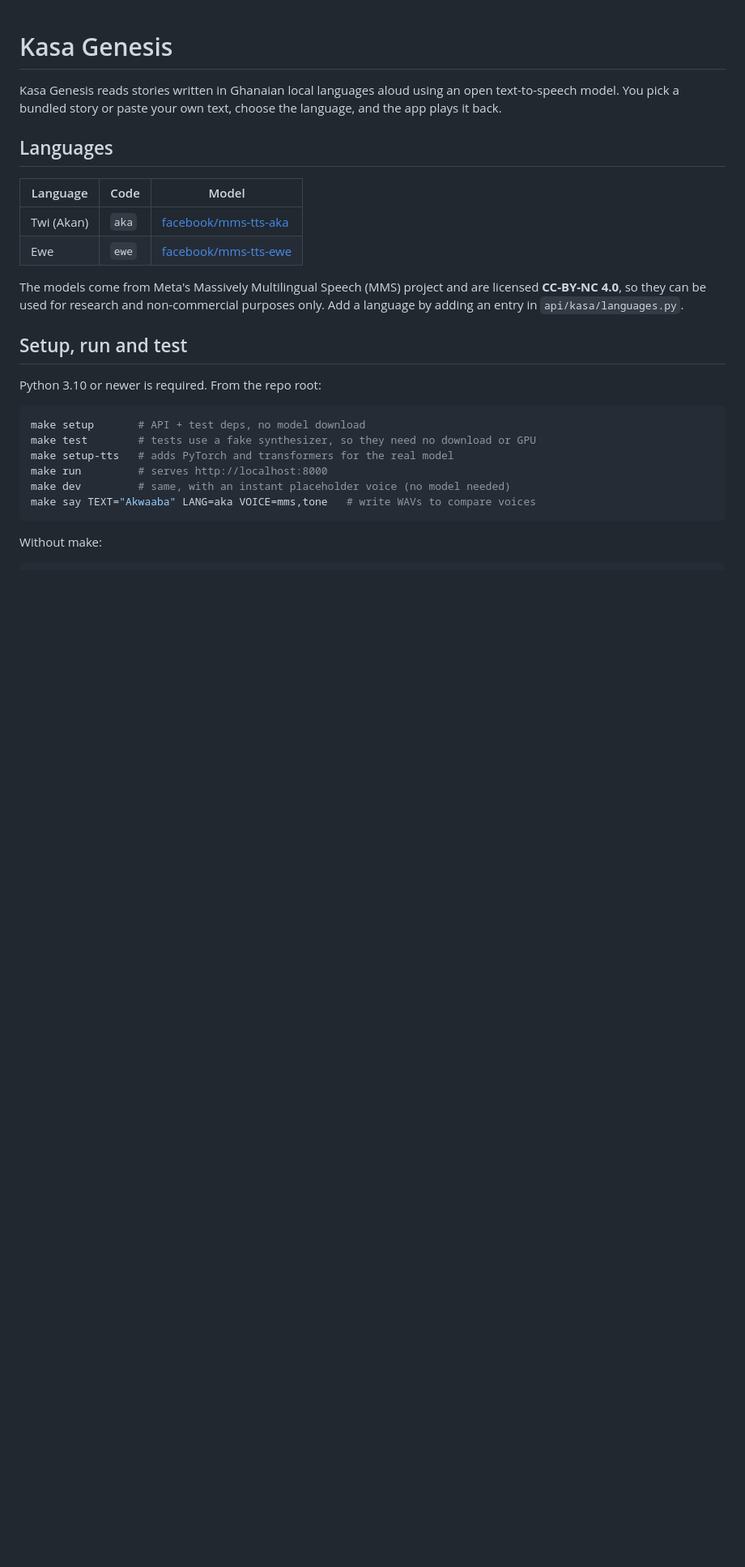
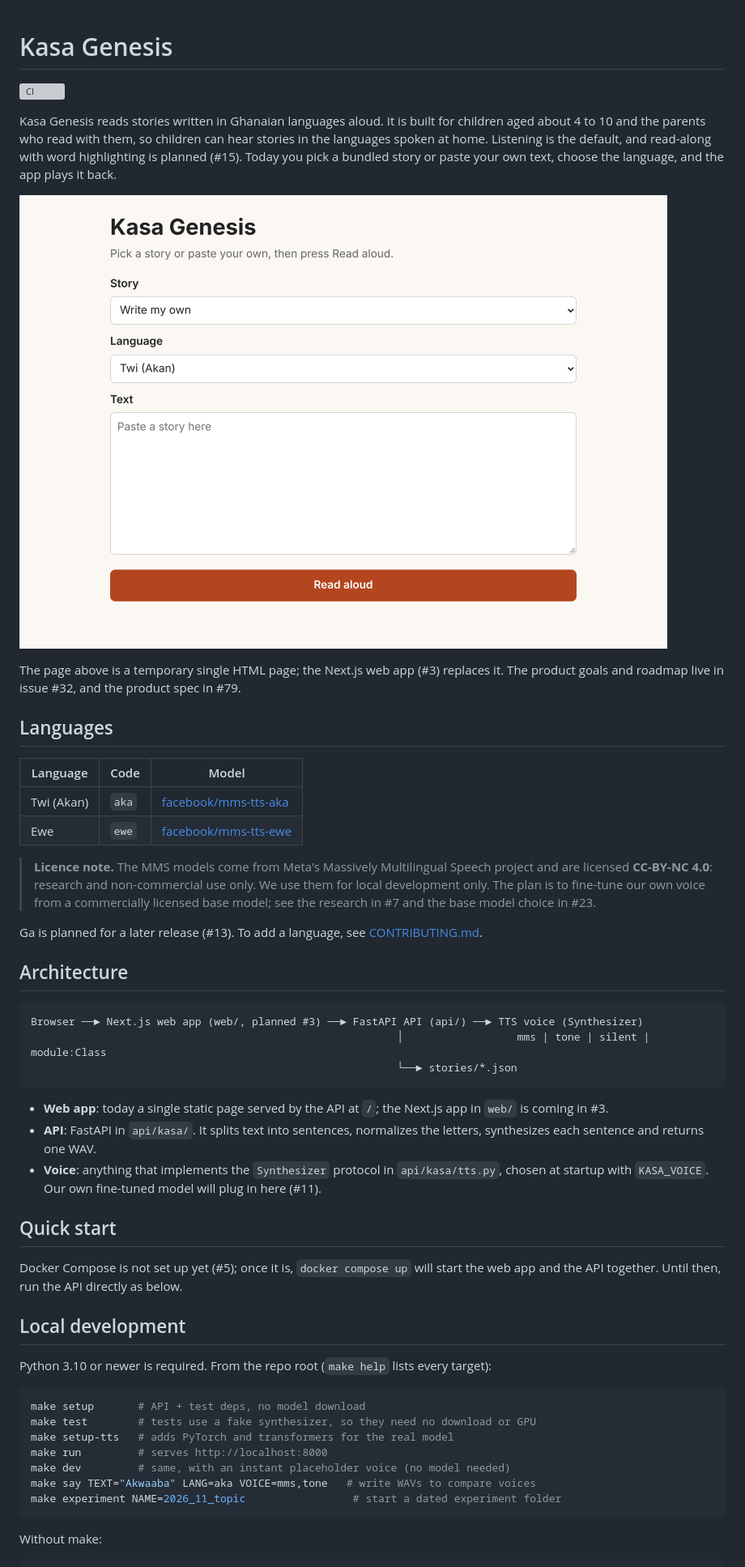
Before and after one commit to alfreddey/kasa-genesis, a Markdown page: README.md, the part around one of its changes. Shown at 81% size. Drawn GitHub-style; pictures changed too: docs/images/screenshot.png (added); blank space fills up the shorter version; grey boxes are pictures that could not be loaded.

````diff
--- a/README.md
+++ b/README.md
@@ -1,6 +1,12 @@
 # Kasa Genesis
 
-Kasa Genesis reads stories written in Ghanaian local languages aloud using an open text-to-speech model. You pick a bundled story or paste your own text, choose the language, and the app plays it back.
+[![CI](https://github.com/alfreddey/kasa-genesis/actions/workflows/ci.yml/badge.svg)](https://github.com/alfreddey/kasa-genesis/actions/workflows/ci.yml)
+
+Kasa Genesis reads stories written in Ghanaian languages aloud. It is built for children aged about 4 to 10 and the parents who read with them, so children can hear stories in the languages spoken at home. Listening is the default, and read-along with word highlighting is planned (#15). Today you pick a bundled story or paste your own text, choose the language, and the app plays it back.
+
+![The current page: pick a story or paste text, choose a language, press Read aloud](docs/images/screenshot.png)
+
+The page above is a temporary single HTML page; the Next.js web app (#3) replaces it. The product goals and roadmap live in issue #32, and the product spec in #79.
 
 ## Languages
 
@@ -9,11 +15,29 @@ Kasa Genesis reads stories written in Ghanaian local languages aloud using an op
 | Twi (Akan) | `aka` | [facebook/mms-tts-aka](https://huggingface.co/facebook/mms-tts-aka) |
 | Ewe | `ewe` | [facebook/mms-tts-ewe](https://huggingface.co/facebook/mms-tts-ewe) |
 
-The models come from Meta's Massively Multilingual Speech (MMS) project and are licensed **CC-BY-NC 4.0**, so they can be used for research and non-commercial purposes only. Add a language by adding an entry in `api/kasa/languages.py`.
+> **Licence note.** The MMS models come from Meta's Massively Multilingual Speech project and are licensed **CC-BY-NC 4.0**: research and non-commercial use only. We use them for local development only. The plan is to fine-tune our own voice from a commercially licensed base model; see the research in #7 and the base model choice in #23.
 
-## Setup, run and test
+Ga is planned for a later release (#13). To add a language, see [CONTRIBUTING.md](CONTRIBUTING.md#add-a-language).
 
-Python 3.10 or newer is required. From the repo root:
+## Architecture
+
+```
+Browser ──► Next.js web app (web/, planned #3) ──► FastAPI API (api/) ──► TTS voice (Synthesizer)
+                                                          │                  mms | tone | silent | module:Class
+                                                          └──► stories/*.json
+```
+
+- **Web app**: today a single static page served by the API at `/`; the Next.js app in `web/` is coming in #3.
+- **API**: FastAPI in `api/kasa/`. It splits text into sentences, normalizes the letters, synthesizes each sentence and returns one WAV.
+- **Voice**: anything that implements the `Synthesizer` protocol in `api/kasa/tts.py`, chosen at startup with `KASA_VOICE`. Our own fine-tuned model will plug in here (#11).
+
+## Quick start
+
+Docker Compose is not set up yet (#5); once it is, `docker compose up` will start the web app and the API together. Until then, run the API directly as below.
+
+## Local development
+
+Python 3.10 or newer is required. From the repo root (`make help` lists every target):
 
 ```bash
 make setup       # API + test deps, no model download
@@ -22,6 +46,7 @@ make setup-tts   # adds PyTorch and transformers for the real model
 make run         # serves http://localhost:8000
 make dev         # same, with an instant placeholder voice (no model needed)
 make say TEXT="Akwaaba" LANG=aka VOICE=mms,tone   # write WAVs to compare voices
+make experiment NAME=2026_11_topic                 # start a dated experiment folder
 ```
 
 Without make:
````
Also changed, not shown: other parts of README.md (+25 -2 lines), .github/pull_request_template.md (added, +18 -0 lines), AGENTS.md (+5 -1 lines), CONTRIBUTING.md (added, +103 -0 lines), 5 other files.
